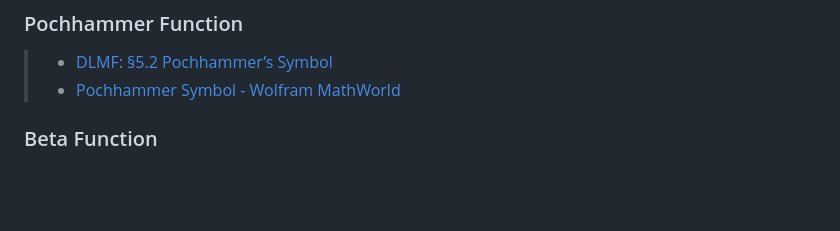
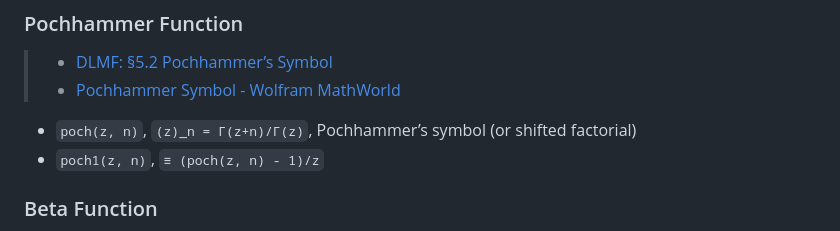
Before and after one commit to inkydragon/PureSpecial.jl, a Markdown page: docs/src/special-functions.md, the part around the change. GitHub-like rendering; blank space fills up the shorter version.

Commit message:
doc: +Pochhammer Function

```diff
--- a/docs/src/special-functions.md
+++ b/docs/src/special-functions.md
@@ -45,6 +45,9 @@
 
 > - [DLMF: §5.2 Pochhammer’s Symbol](https://dlmf.nist.gov/5.2#iii)
 > - [Pochhammer Symbol - Wolfram MathWorld](https://mathworld.wolfram.com/PochhammerSymbol.html)
+
+- `poch(z, n)`, `(z)_n = Γ(z+n)/Γ(z)`, Pochhammer’s symbol (or shifted factorial)
+- `poch1(z, n)`, `≡ (poch(z, n) - 1)/z`
 
 ### Beta Function
 
```
